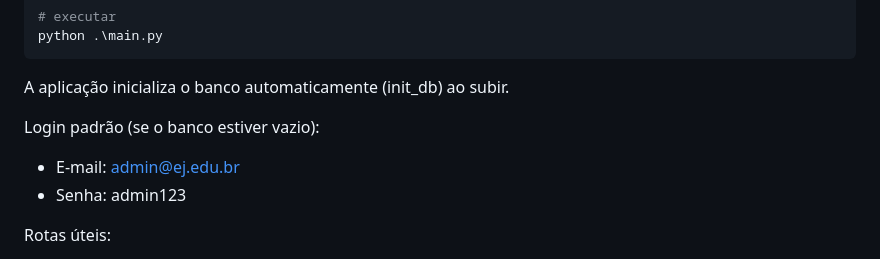
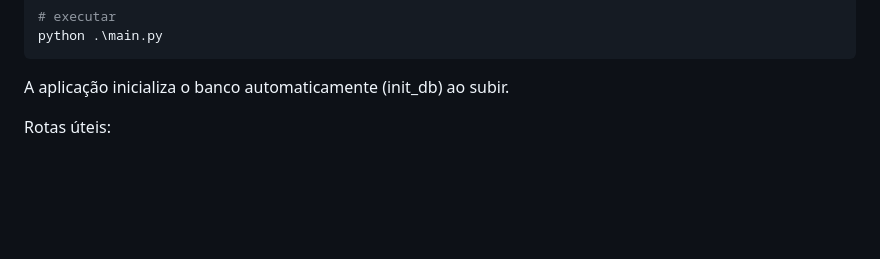
Before and after one commit to genesismazeto-sys/SGAA, a Markdown page: README.md, the part around the change. GitHub-like rendering; blank space fills up the shorter version.

Commit message:
Update README to remove default login information
Removed default login credentials from README.

```diff
--- a/README.md
+++ b/README.md
@@ -30,9 +30,6 @@ python .\main.py
 
 A aplicação inicializa o banco automaticamente (init_db) ao subir.
 
-Login padrão (se o banco estiver vazio):
-- E-mail: admin@ej.edu.br
-- Senha: admin123
 
 Rotas úteis:
 - /health → status do app (200 ok)
```
